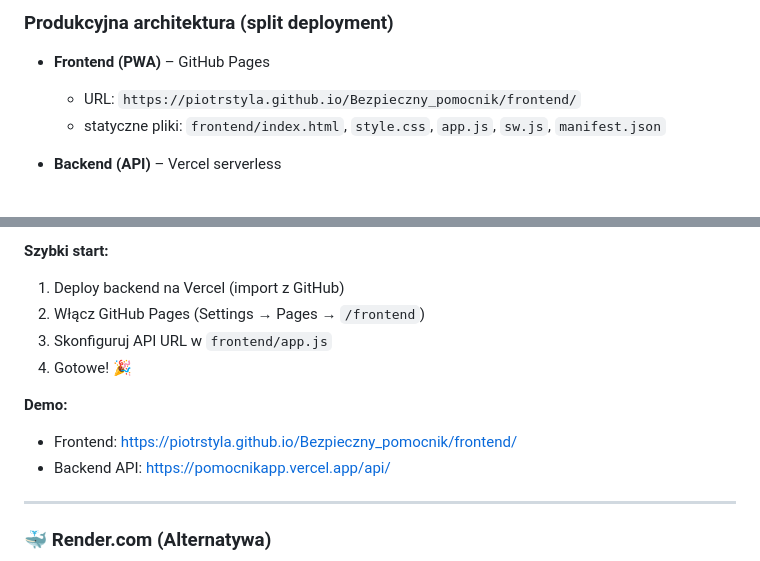
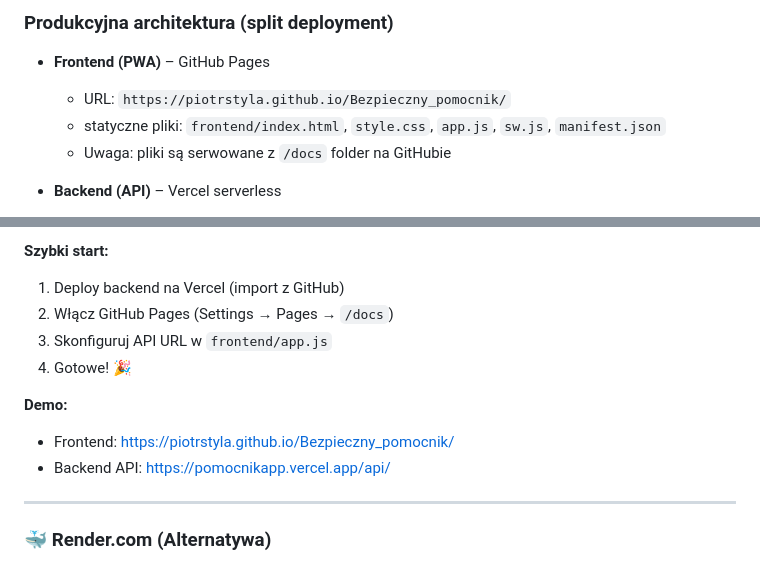
Before and after one commit to PiotrStyla/Bezpieczny_pomocnik, a Markdown page: README.md, 2 parts joined by grey strips. GitHub-like rendering.

Commit message:
docs: update GitHub Pages URLs to root path after docs migration

```diff
--- a/README.md
+++ b/README.md
@@ -212,8 +212,9 @@ Repozytorium jest monorepo z **frontendem (PWA)** i **backendem (FastAPI)**.
 ### Produkcyjna architektura (split deployment)
 
 - **Frontend (PWA)** – GitHub Pages
-  - URL: `https://piotrstyla.github.io/Bezpieczny_pomocnik/frontend/`
+  - URL: `https://piotrstyla.github.io/Bezpieczny_pomocnik/`
   - statyczne pliki: `frontend/index.html`, `style.css`, `app.js`, `sw.js`, `manifest.json`
+  - Uwaga: pliki są serwowane z `/docs` folder na GitHubie
 
 - **Backend (API)** – Vercel serverless
   - URL bazowy: `https://pomocnikapp.vercel.app/api/`
@@ -325,12 +326,12 @@ Zobacz `TESTING-GUIDE.md` dla szczegółowego przewodnika testowania manualnego
 
 **Szybki start:**
 1. Deploy backend na Vercel (import z GitHub)
-2. Włącz GitHub Pages (Settings → Pages → `/frontend`)
+2. Włącz GitHub Pages (Settings → Pages → `/docs`)
 3. Skonfiguruj API URL w `frontend/app.js`
 4. Gotowe! 🎉
 
 **Demo:**
-- Frontend: https://piotrstyla.github.io/Bezpieczny_pomocnik/frontend/
+- Frontend: https://piotrstyla.github.io/Bezpieczny_pomocnik/
 - Backend API: https://pomocnikapp.vercel.app/api/
 
 ---
```
